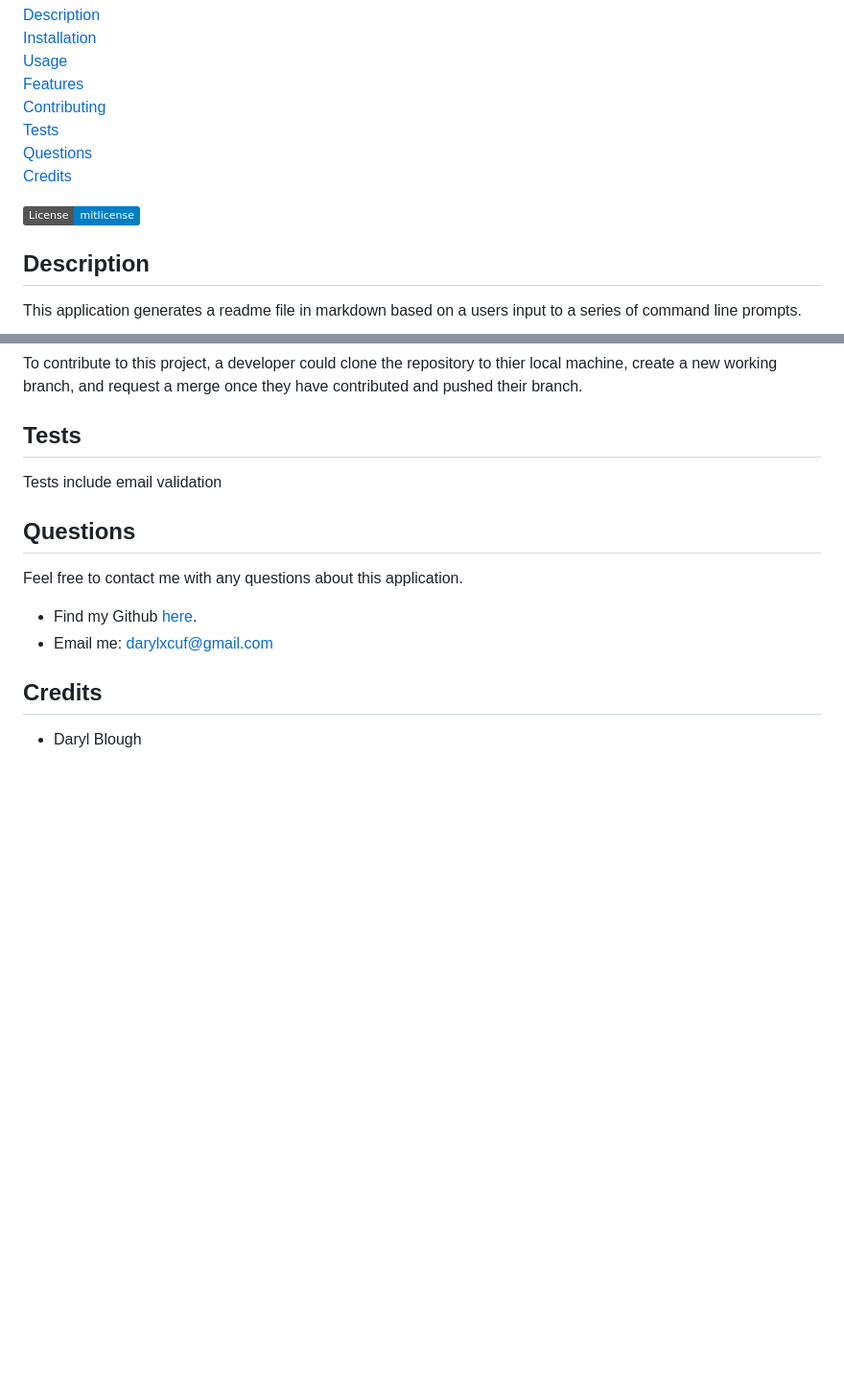
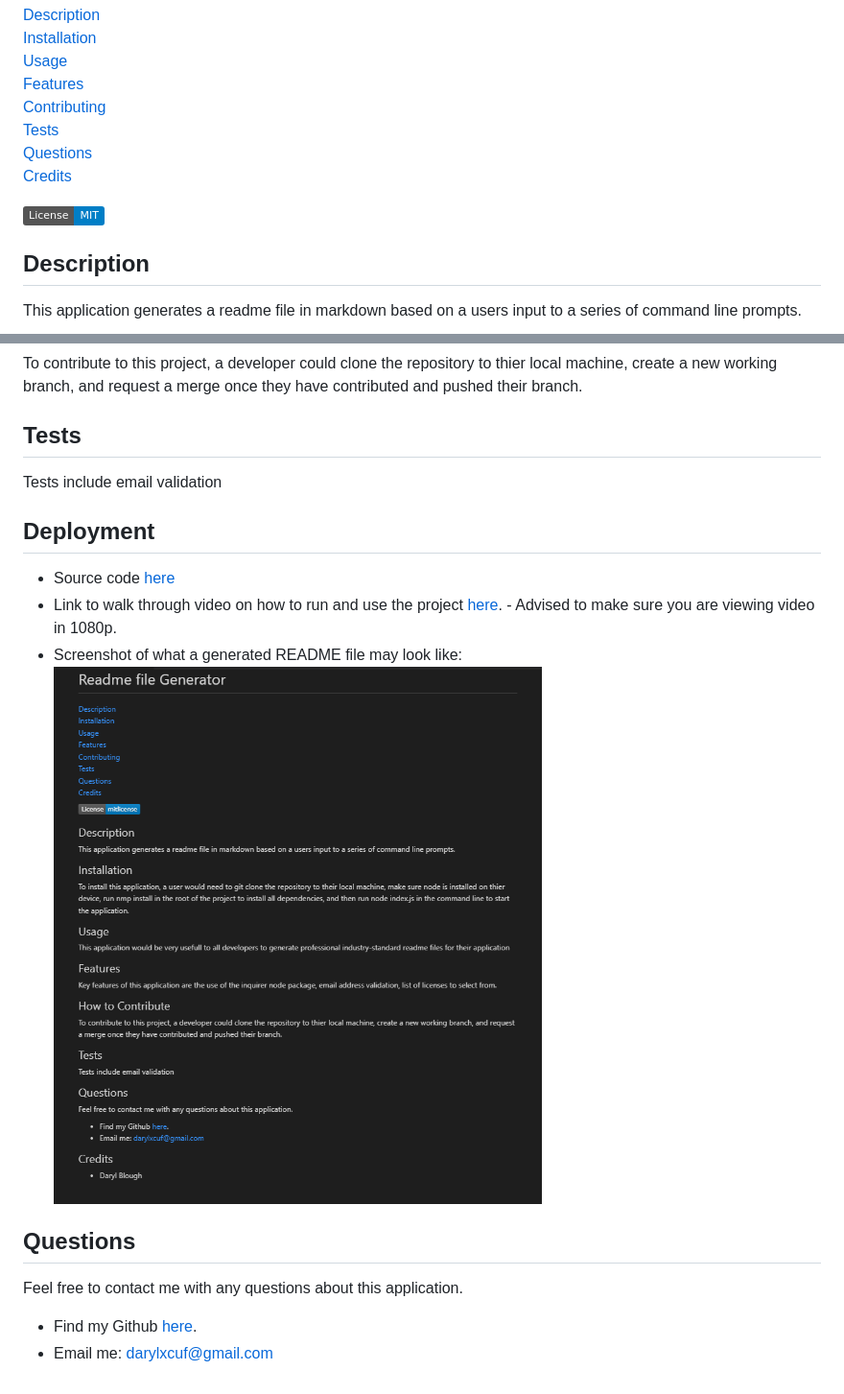
Before and after one commit to darylbg/readme-generator, a Markdown page: README.md, 2 parts joined by grey strips. Shown: that part at 96% size. GitHub-like rendering; pictures changed too: images/screenshot.PNG (added); badges without logos; blank space fills up the shorter version.

Commit message:
updated readme file screenshots and deployment/walkthrough links

```diff
--- a/README.md
+++ b/README.md
@@ -8,7 +8,7 @@
 [Questions](#questions)
 [Credits](#credits)
 
-![License](https://img.shields.io/badge/License-mitlicense-blue.svg)
+![License](https://img.shields.io/badge/License-MIT-blue.svg)
 
 ## Description
 This application generates a readme file in markdown based on a users input to a series of command line prompts.
@@ -28,10 +28,13 @@ To contribute to this project, a developer could clone the repository to thier l
 ## Tests
 Tests include email validation
 
+## Deployment
+* Source code [here](https://github.com/darylbg/readme-generator)
+* Link to walk through video on how to run and use the project [here](https://www.youtube.com/watch?v=mNJpTNFcpD4). - Advised to make sure you are viewing video in 1080p.
+* Screenshot of what a generated README file may look like:
+![Screenshot](/images/screenshot.PNG)
+
 ## Questions
 Feel free to contact me with any questions about this application.
 * Find my Github [here](https://github.com/darylbg).
 * Email me: [darylxcuf@gmail.com](mailto:darylxcuf@gmail.com)
-
-## Credits
-* Daryl Blough
```
